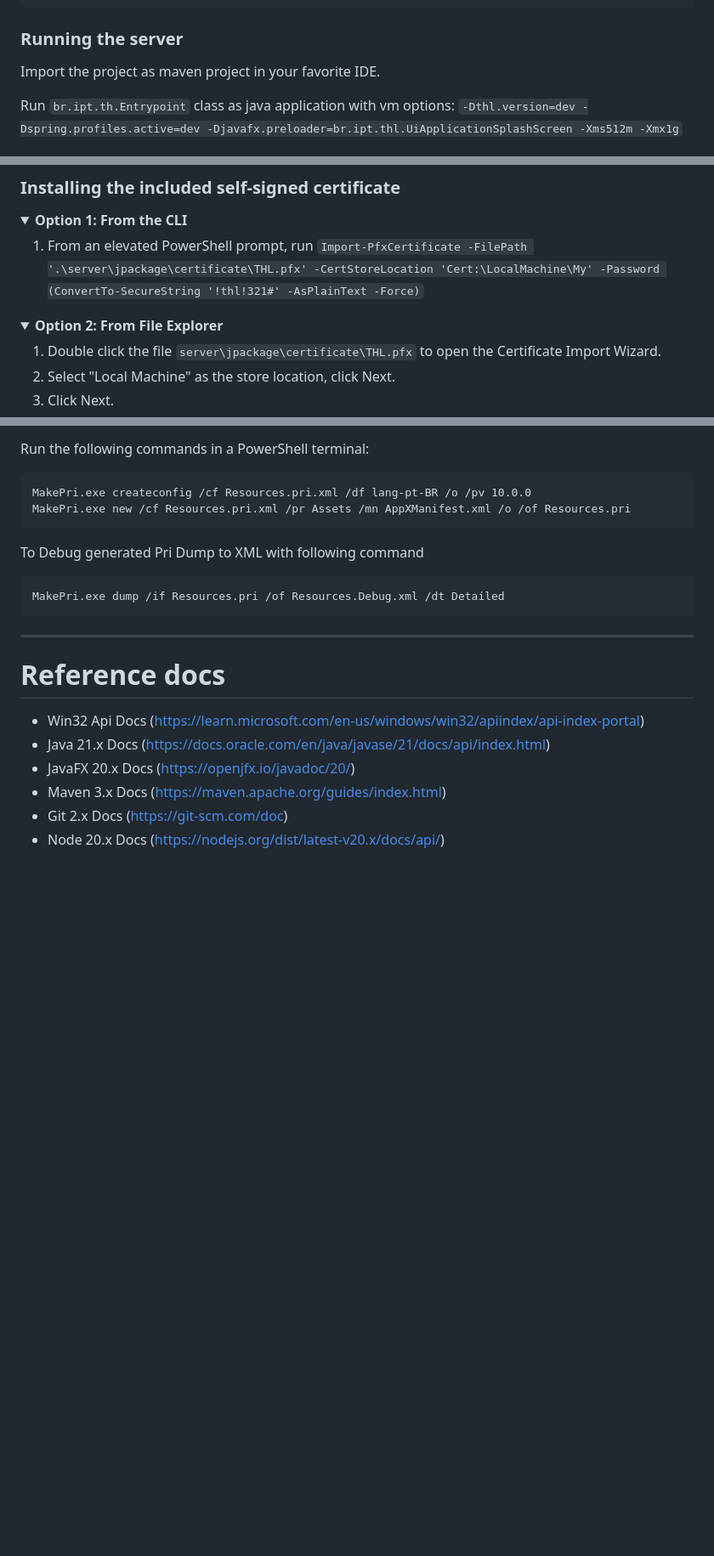
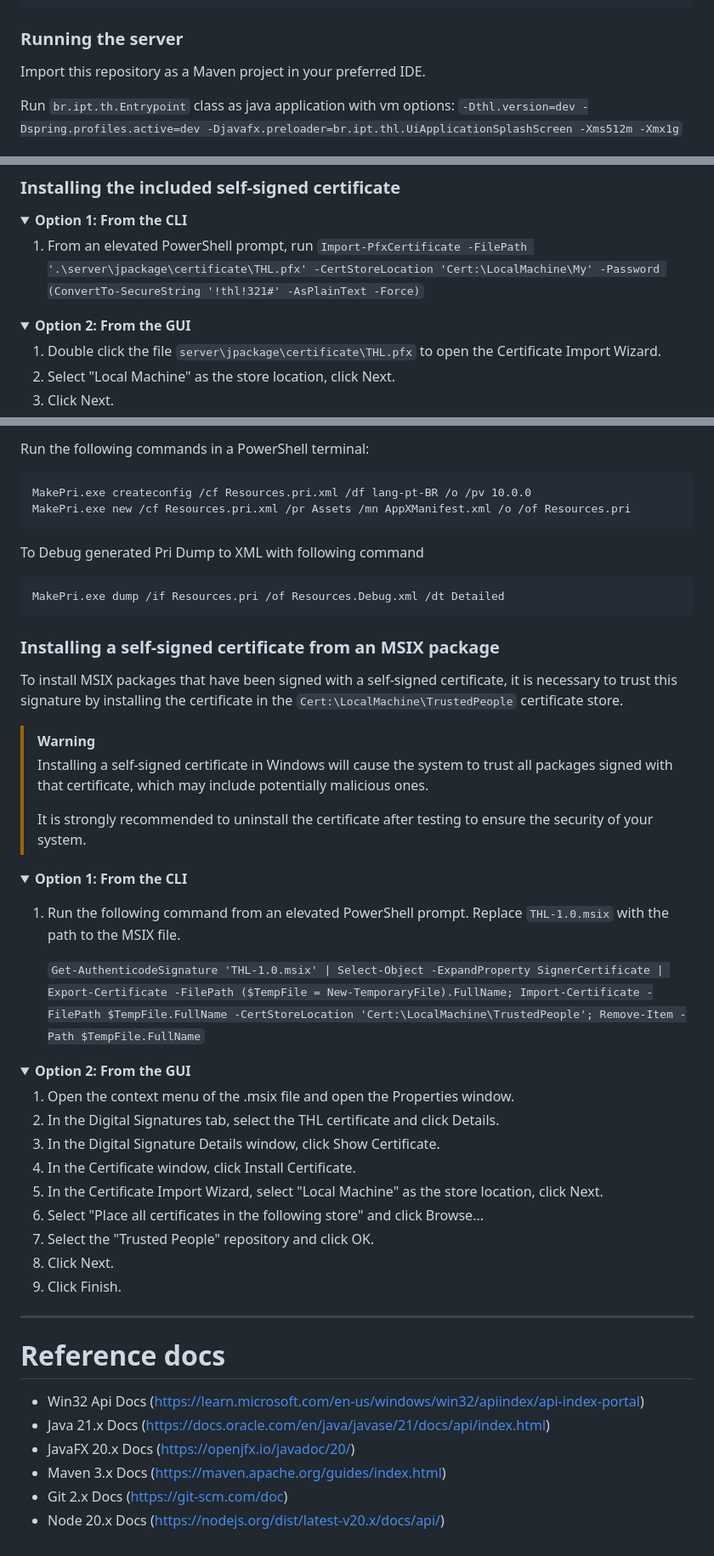
Before and after one commit to iptsp/teclado-helena, a Markdown page: README.md, 3 parts joined by grey strips. Shown: that part at 85% size. Drawn GitHub-style; blank space fills up the shorter version.

Commit message:
#thl-36 - new section

````diff
--- a/README.md
+++ b/README.md
@@ -17,7 +17,7 @@ npm run start
 ```
 
 ### Running the server
-Import the project as maven project in your favorite IDE.
+Import this repository as a Maven project in your preferred IDE.
 
 Run ```br.ipt.th.Entrypoint``` class as java application with vm
 options: ```-Dthl.version=dev -Dspring.profiles.active=dev -Djavafx.preloader=br.ipt.thl.UiApplicationSplashScreen -Xms512m -Xmx1g```
@@ -84,7 +84,7 @@ Add `C:\Program Files (x86)\Windows Kits\10\bin\<win build>\x64` to the PATH env
 </details>
 
 <details open>
-<summary><b>Option 2: From File Explorer</b></summary>
+<summary><b>Option 2: From the GUI</b></summary>
 
 1. Double click the file `server\jpackage\certificate\THL.pfx` to open the Certificate Import Wizard.
 2. Select "Local Machine" as the store location, click Next.
@@ -120,6 +120,38 @@ To Debug generated Pri Dump to XML with following command
 MakePri.exe dump /if Resources.pri /of Resources.Debug.xml /dt Detailed
 ```
 
+### Installing a self-signed certificate from an MSIX package
+
+To install MSIX packages that have been signed with a self-signed certificate, it is necessary to trust this signature by installing the certificate in the ```Cert:\LocalMachine\TrustedPeople``` certificate store.
+
+> [!WARNING]
+> Installing a self-signed certificate in Windows will cause the system to trust all packages signed with that certificate, which may include potentially malicious ones.
+>
+> It is strongly recommended to uninstall the certificate after testing to ensure the security of your system.
+
+<details open>
+<summary><b>Option 1: From the CLI</b></summary>
+
+1. Run the following command from an elevated PowerShell prompt. Replace ```THL-1.0.msix``` with the path to the MSIX file.
+
+   ```Get-AuthenticodeSignature 'THL-1.0.msix' | Select-Object -ExpandProperty SignerCertificate | Export-Certificate -FilePath ($TempFile = New-TemporaryFile).FullName; Import-Certificate -FilePath $TempFile.FullName -CertStoreLocation 'Cert:\LocalMachine\TrustedPeople'; Remove-Item -Path $TempFile.FullName```
+</details>
+
+<details open>
+<summary><b>Option 2: From the GUI</b></summary>
+
+1. Open the context menu of the .msix file and open the Properties window.
+2. In the Digital Signatures tab, select the THL certificate and click Details.
+3. In the Digital Signature Details window, click Show Certificate.
+4. In the Certificate window, click Install Certificate.
+5. In the Certificate Import Wizard, select "Local Machine" as the store location, click Next.
+6. Select "Place all certificates in the following store" and click Browse...
+7. Select the "Trusted People" repository and click OK.
+8. Click Next.
+9. Click Finish.
+
+</details>
+
 ***
 
 # Reference docs
````
